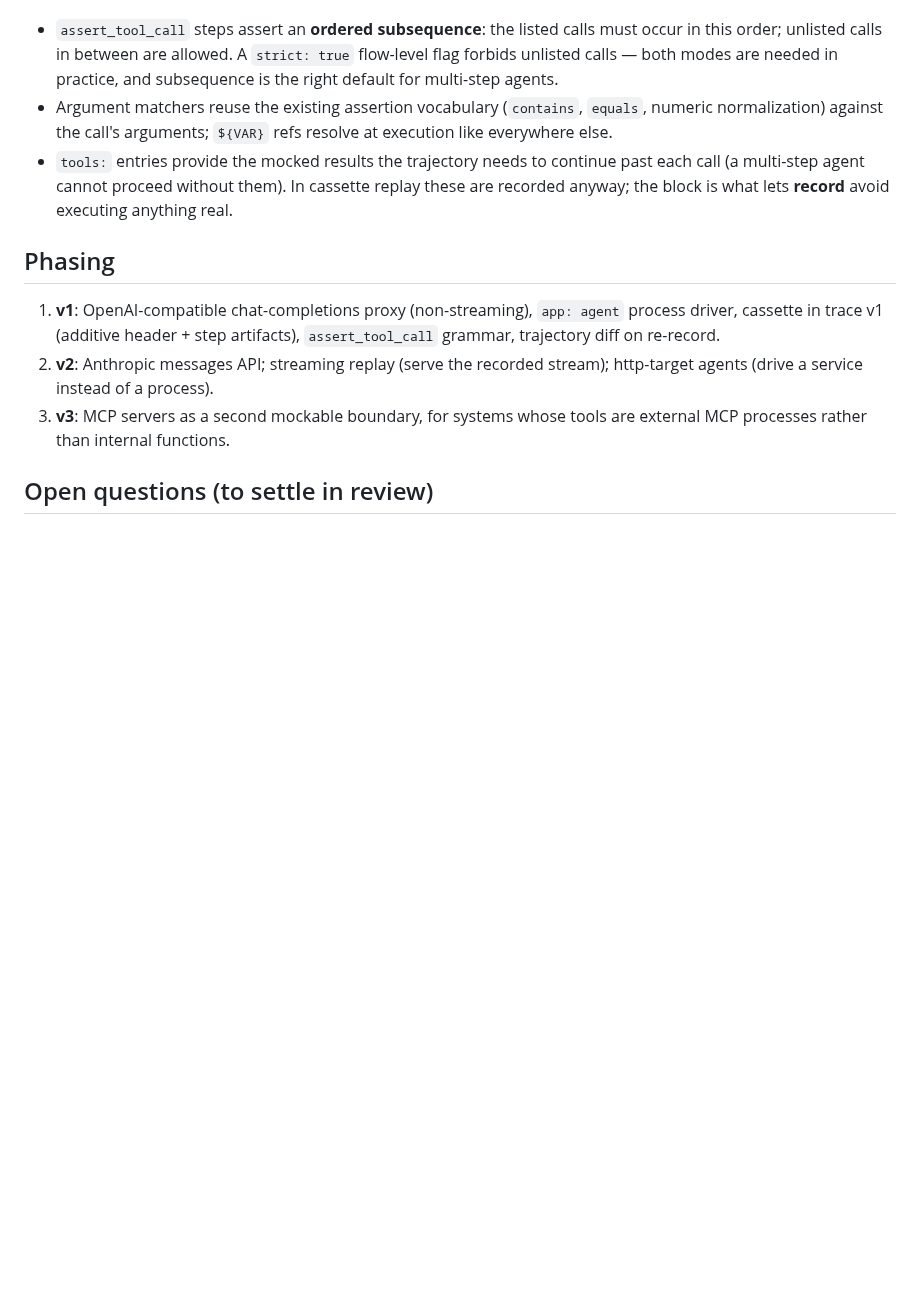
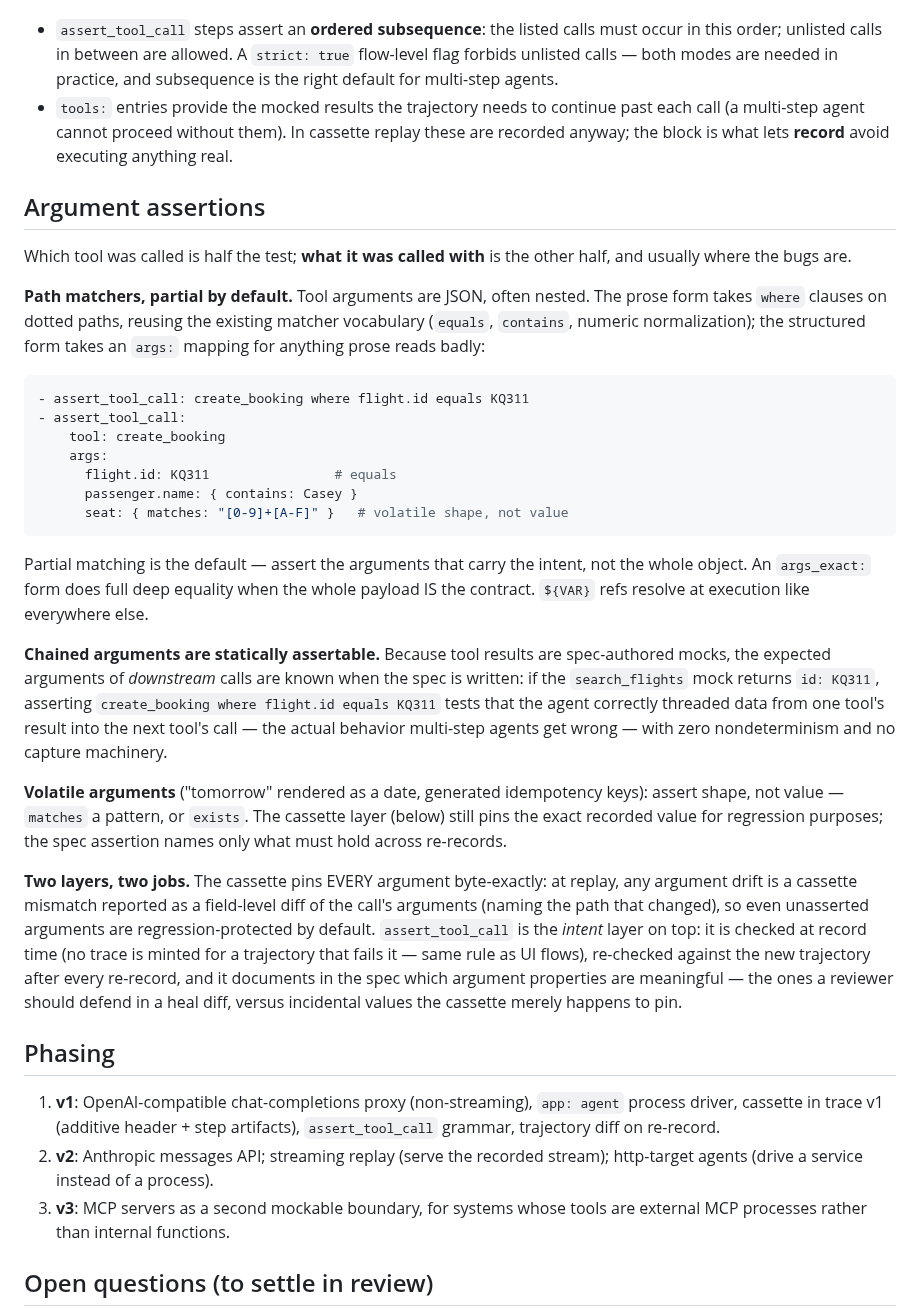
Before and after one commit to automators-com/flowproof, a Markdown page: docs/agent-testing.md, the part around the change. GitHub-like rendering; blank space fills up the shorter version.

Commit message:
docs(agent-testing): argument assertions — path matchers, chained args, two layers
Co-Authored-By: Claude Fable 5 <noreply@anthropic.com>
Claude-Session: https://claude.ai/code/session_01QCp4epPiULuqwoeSuZK7bj

````diff
--- a/docs/agent-testing.md
+++ b/docs/agent-testing.md
@@ -105,13 +105,61 @@ Semantics:
   A `strict: true` flow-level flag forbids unlisted calls — both modes
   are needed in practice, and subsequence is the right default for
   multi-step agents.
-- Argument matchers reuse the existing assertion vocabulary
-  (`contains`, `equals`, numeric normalization) against the call's
-  arguments; `${VAR}` refs resolve at execution like everywhere else.
 - `tools:` entries provide the mocked results the trajectory needs to
   continue past each call (a multi-step agent cannot proceed without
   them). In cassette replay these are recorded anyway; the block is what
   lets **record** avoid executing anything real.
+
+## Argument assertions
+
+Which tool was called is half the test; **what it was called with** is
+the other half, and usually where the bugs are.
+
+**Path matchers, partial by default.** Tool arguments are JSON, often
+nested. The prose form takes `where` clauses on dotted paths, reusing
+the existing matcher vocabulary (`equals`, `contains`, numeric
+normalization); the structured form takes an `args:` mapping for
+anything prose reads badly:
+
+```yaml
+- assert_tool_call: create_booking where flight.id equals KQ311
+- assert_tool_call:
+    tool: create_booking
+    args:
+      flight.id: KQ311                # equals
+      passenger.name: { contains: Casey }
+      seat: { matches: "[0-9]+[A-F]" }   # volatile shape, not value
+```
+
+Partial matching is the default — assert the arguments that carry the
+intent, not the whole object. An `args_exact:` form does full deep
+equality when the whole payload IS the contract. `${VAR}` refs resolve
+at execution like everywhere else.
+
+**Chained arguments are statically assertable.** Because tool results
+are spec-authored mocks, the expected arguments of *downstream* calls
+are known when the spec is written: if the `search_flights` mock returns
+`id: KQ311`, asserting `create_booking where flight.id equals KQ311`
+tests that the agent correctly threaded data from one tool's result into
+the next tool's call — the actual behavior multi-step agents get wrong —
+with zero nondeterminism and no capture machinery.
+
+**Volatile arguments** ("tomorrow" rendered as a date, generated
+idempotency keys): assert shape, not value — `matches` a pattern, or
+`exists`. The cassette layer (below) still pins the exact recorded value
+for regression purposes; the spec assertion names only what must hold
+across re-records.
+
+**Two layers, two jobs.** The cassette pins EVERY argument byte-exactly:
+at replay, any argument drift is a cassette mismatch reported as a
+field-level diff of the call's arguments (naming the path that changed),
+so even unasserted arguments are regression-protected by default.
+`assert_tool_call` is the *intent* layer on top: it is checked at record
+time (no trace is minted for a trajectory that fails it — same rule as
+UI flows), re-checked against the new trajectory after every re-record,
+and it documents in the spec which argument properties are meaningful —
+the ones a reviewer should defend in a heal diff, versus incidental
+values the cassette merely happens to pin.
 
 ## Phasing
 
````
